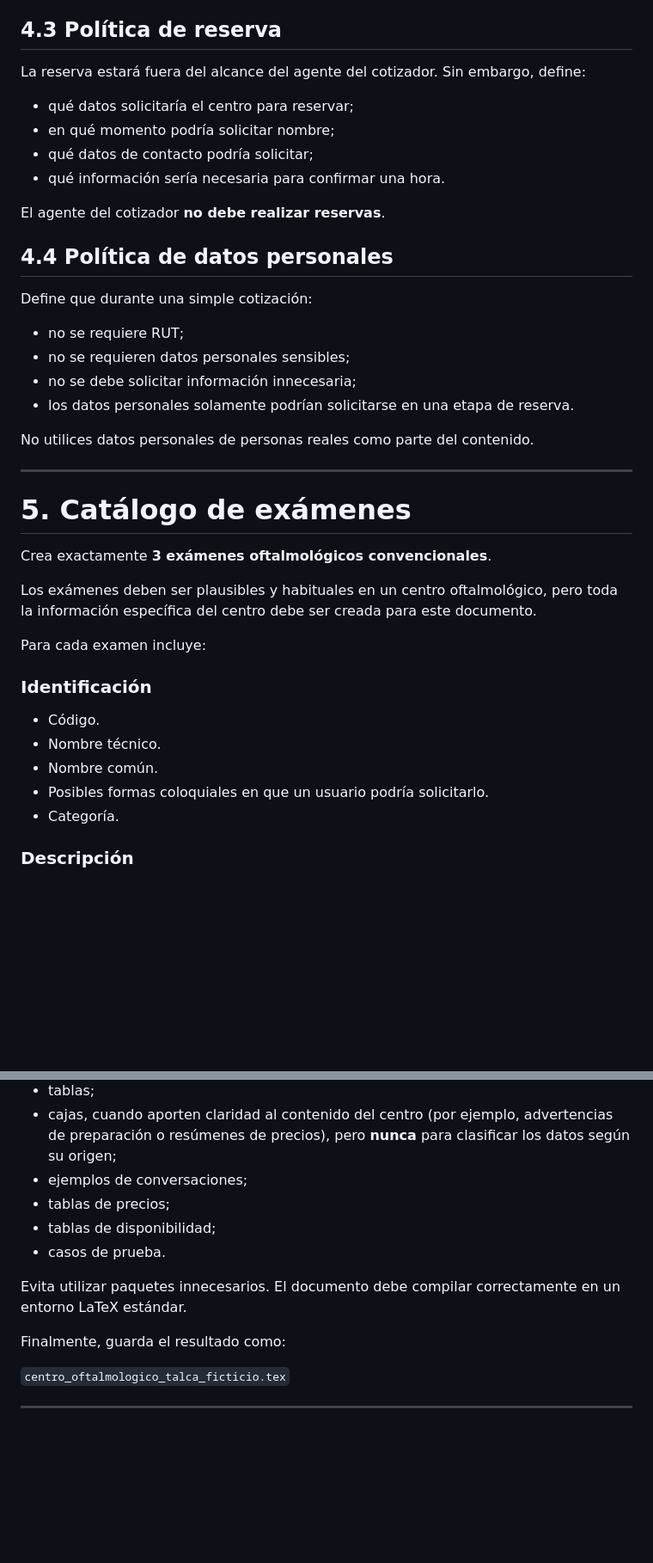
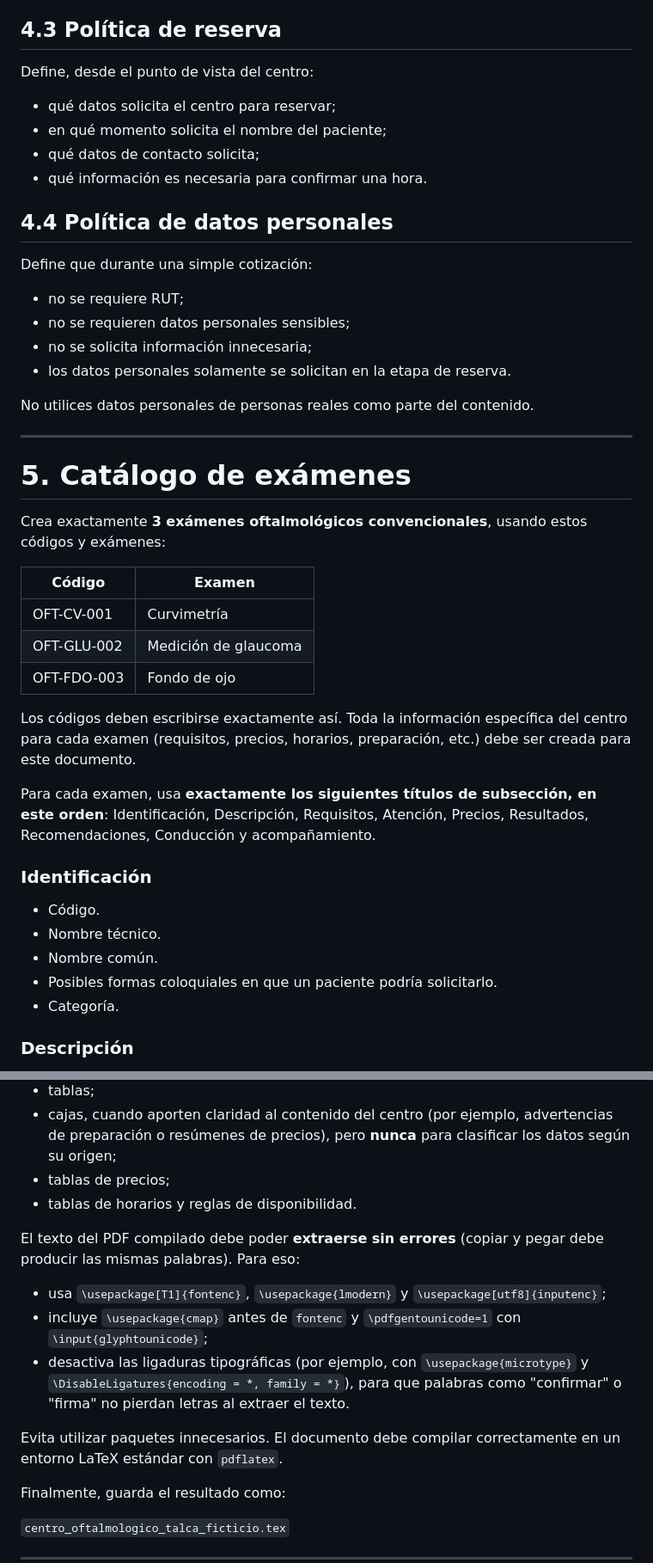
Before and after one commit to rodrigoGit-2014/agente-cotizador-examenes, a Markdown page: prompts/prompt-generador-centro-examenes.md, 2 parts joined by grey strips. Shown at 86% size. Rendered like a GitHub page; blank space fills up the shorter version.

```diff
--- a/prompts/prompt-generador-centro-examenes.md
+++ b/prompts/prompt-generador-centro-examenes.md
@@ -132,14 +137,12 @@ Define:
 
 ## 4.3 Política de reserva
 
-La reserva estará fuera del alcance del agente del cotizador. Sin embargo, define:
+Define, desde el punto de vista del centro:
 
-* qué datos solicitaría el centro para reservar;
-* en qué momento podría solicitar nombre;
-* qué datos de contacto podría solicitar;
-* qué información sería necesaria para confirmar una hora.
-
-El agente del cotizador **no debe realizar reservas**.
+* qué datos solicita el centro para reservar;
+* en qué momento solicita el nombre del paciente;
+* qué datos de contacto solicita;
+* qué información es necesaria para confirmar una hora.
 
 ## 4.4 Política de datos personales
 
@@ -147,8 +150,8 @@ Define que durante una simple cotización:
 
 * no se requiere RUT;
 * no se requieren datos personales sensibles;
-* no se debe solicitar información innecesaria;
-* los datos personales solamente podrían solicitarse en una etapa de reserva.
+* no se solicita información innecesaria;
+* los datos personales solamente se solicitan en la etapa de reserva.
 
 No utilices datos personales de personas reales como parte del contenido.
 
@@ -156,18 +159,24 @@ No utilices datos personales de personas reales como parte del contenido.
 
 # 5. Catálogo de exámenes
 
-Crea exactamente **3 exámenes oftalmológicos convencionales**.
+Crea exactamente **3 exámenes oftalmológicos convencionales**, usando estos códigos y exámenes:
 
-Los exámenes deben ser plausibles y habituales en un centro oftalmológico, pero toda la información específica del centro debe ser creada para este documento.
+| Código | Examen |
+|---|---|
+| OFT-CV-001 | Curvimetría |
+| OFT-GLU-002 | Medición de glaucoma |
+| OFT-FDO-003 | Fondo de ojo |
 
-Para cada examen incluye:
+Los códigos deben escribirse exactamente así. Toda la información específica del centro para cada examen (requisitos, precios, horarios, preparación, etc.) debe ser creada para este documento.
+
+Para cada examen, usa **exactamente los siguientes títulos de subsección, en este orden**: Identificación, Descripción, Requisitos, Atención, Precios, Resultados, Recomendaciones, Conducción y acompañamiento.
 
 ### Identificación
 
 * Código.
 * Nombre técnico.
 * Nombre común.
-* Posibles formas coloquiales en que un usuario podría solicitarlo.
+* Posibles formas coloquiales en que un paciente podría solicitarlo.
 * Categoría.
 
 ### Descripción
@@ -271,12 +282,16 @@ Utiliza una estructura profesional, por ejemplo:
 * subsecciones;
 * tablas;
 * cajas, cuando aporten claridad al contenido del centro (por ejemplo, advertencias de preparación o resúmenes de precios), pero **nunca** para clasificar los datos según su origen;
-* ejemplos de conversaciones;
 * tablas de precios;
-* tablas de disponibilidad;
-* casos de prueba.
+* tablas de horarios y reglas de disponibilidad.
 
-Evita utilizar paquetes innecesarios. El documento debe compilar correctamente en un entorno LaTeX estándar.
+El texto del PDF compilado debe poder **extraerse sin errores** (copiar y pegar debe producir las mismas palabras). Para eso:
+
+* usa `\usepackage[T1]{fontenc}`, `\usepackage{lmodern}` y `\usepackage[utf8]{inputenc}`;
+* incluye `\usepackage{cmap}` antes de `fontenc` y `\pdfgentounicode=1` con `\input{glyphtounicode}`;
+* desactiva las ligaduras tipográficas (por ejemplo, con `\usepackage{microtype}` y `\DisableLigatures{encoding = *, family = *}`), para que palabras como "confirmar" o "firma" no pierdan letras al extraer el texto.
+
+Evita utilizar paquetes innecesarios. El documento debe compilar correctamente en un entorno LaTeX estándar con `pdflatex`.
 
 Finalmente, guarda el resultado como:
 
```
Also changed, not shown: other parts of prompts/prompt-generador-centro-examenes.md (+23 -13 lines).
